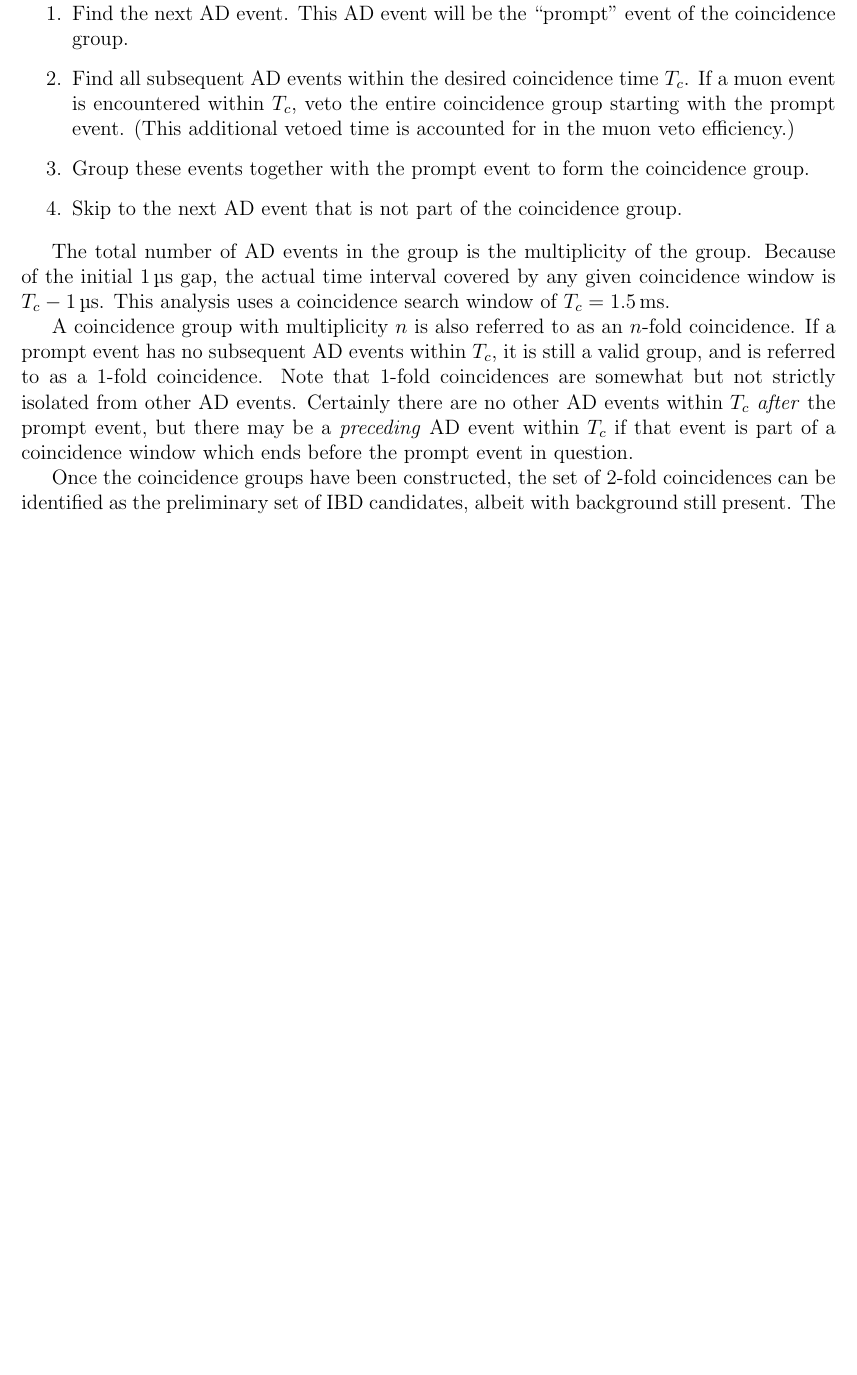
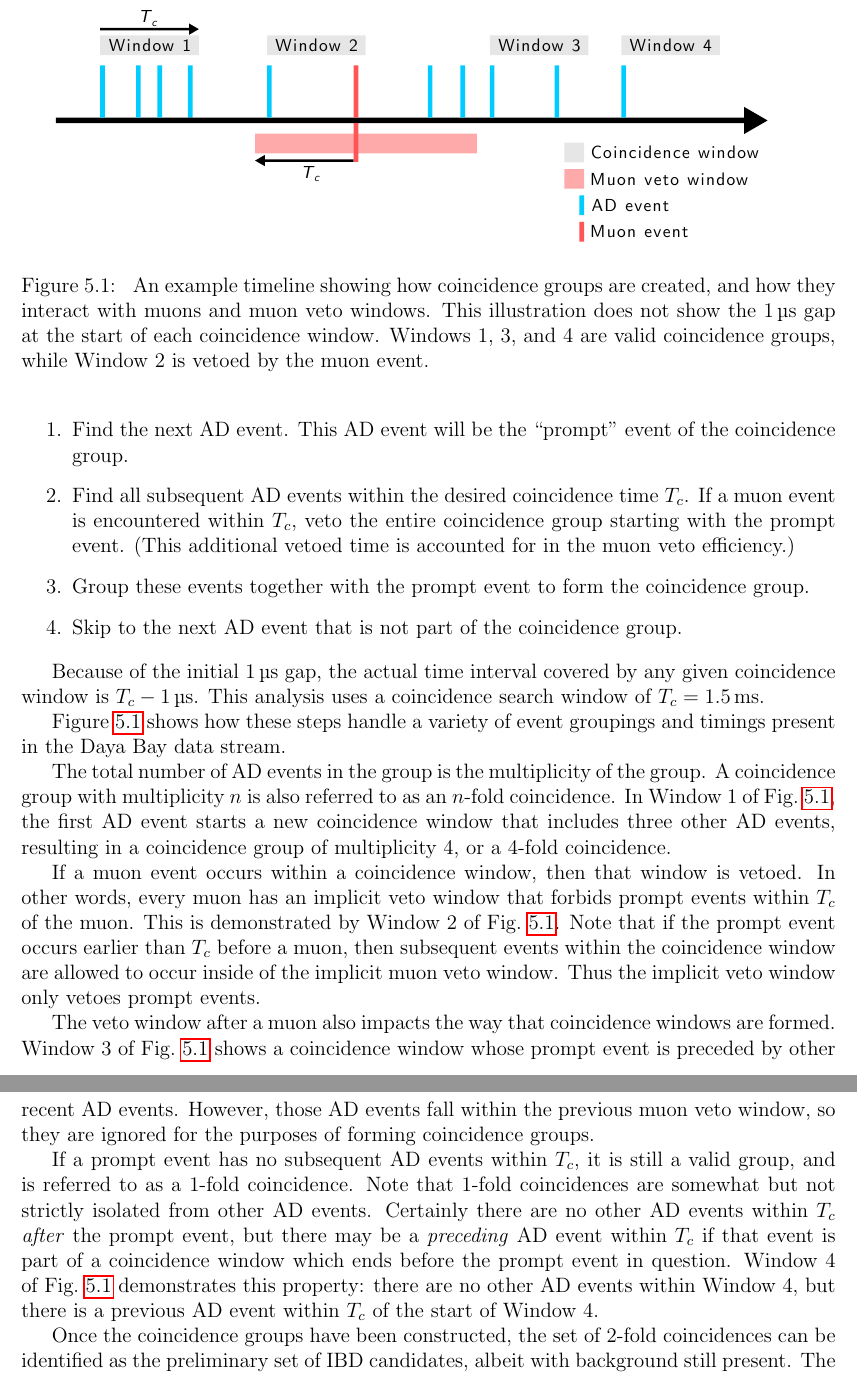
Before and after one commit to samkohn/thesis, a LaTeX thesis (thesis.tex, which reads tex/ch_event_selection.tex): part of page 6 of 18 before the commit and two parts of pages 6 and 7 of 19 after it, the two joined at a grey line, cut at the place of the change, the shorter picture padded with empty space. Compiled offline with pdfLaTeX.

Commit message:
Add example event timeline showing coincidence windows

```diff
--- a/tex/ch_event_selection.tex
+++ b/tex/ch_event_selection.tex
@@ -57,15 +57,54 @@ until the data file is exhausted:
     \item Skip to the next AD event that is not part of the coincidence group.
 \end{enumerate}
 
-The total number of AD events in the group
-is the multiplicity of the group.
+\begin{figure}
+    \includegraphics{ch_event_selection/timeline_examples}
+    \caption{
+        An example timeline showing how coincidence groups are created,
+        and how they interact with muons and muon veto windows.
+        This illustration does not show the \SI{1}{\micro\second} gap
+        at the start of each coincidence window.
+        Windows 1, 3, and 4 are valid coincidence groups,
+        while Window 2 is vetoed by the muon event.
+    }
+    \label{fig:timeline_examples}
+\end{figure}
+
 Because of the initial \SI{1}{\micro\second} gap,
 the actual time interval covered by any given coincidence window is
 $\tc - \SI{1}{\micro\second}$.
 This analysis uses a coincidence search window of $\tc = \SI{1.5}{\milli\second}$.
 
+\Cref{fig:timeline_examples} shows how these steps handle
+a variety of event groupings and timings
+present in the Daya Bay data stream.
+
+The total number of AD events in the group
+is the multiplicity of the group.
 A coincidence group with multiplicity $n$ is also referred to
 as an \fold{n} coincidence.
+In Window 1 of \cref{fig:timeline_examples},
+the first AD event starts a new coincidence window
+that includes three other AD events,
+resulting in a coincidence group of multiplicity 4, or a \fold{4} coincidence.
+
+If a muon event occurs within a coincidence window,
+then that window is vetoed.
+In other words, every muon has an implicit veto window
+that forbids prompt events within \tc{} of the muon.
+This is demonstrated by Window 2 of \cref{fig:timeline_examples}.
+Note that if the prompt event occurs earlier than \tc{} before a muon,
+then subsequent events within the coincidence window
+are allowed to occur inside of the implicit muon veto window.
+Thus the implicit veto window only vetoes prompt events.
+
+The veto window after a muon also impacts the way that
+coincidence windows are formed.
+Window 3 of \cref{fig:timeline_examples} shows a coincidence window
+whose prompt event is preceded by other recent AD events.
+However, those AD events fall within the previous muon veto window,
+so they are ignored for the purposes of forming coincidence groups.
+
 If a prompt event has no subsequent AD events within \tc, it is
 still a valid group, and is referred to as a \fold{1} coincidence.
 Note that \fold{1} coincidences are somewhat but not strictly isolated
@@ -75,6 +114,9 @@ within \tc{} \textit{after} the prompt event,
 but there may be a \textit{preceding} AD event within \tc{}
 if that event is part of a coincidence window
 which ends before the prompt event in question.
+Window 4 of \cref{fig:timeline_examples} demonstrates this property:
+there are no other AD events within Window 4,
+but there is a previous AD event within \tc{} of the start of Window 4.
 
 Once the coincidence groups have been constructed,
 the set of \fold{2} coincidences can be identified as
```
Also changed, not shown: img/ch_event_selection/timeline_examples.pdf (added), img/ch_event_selection/timeline_examples.svg (added).
